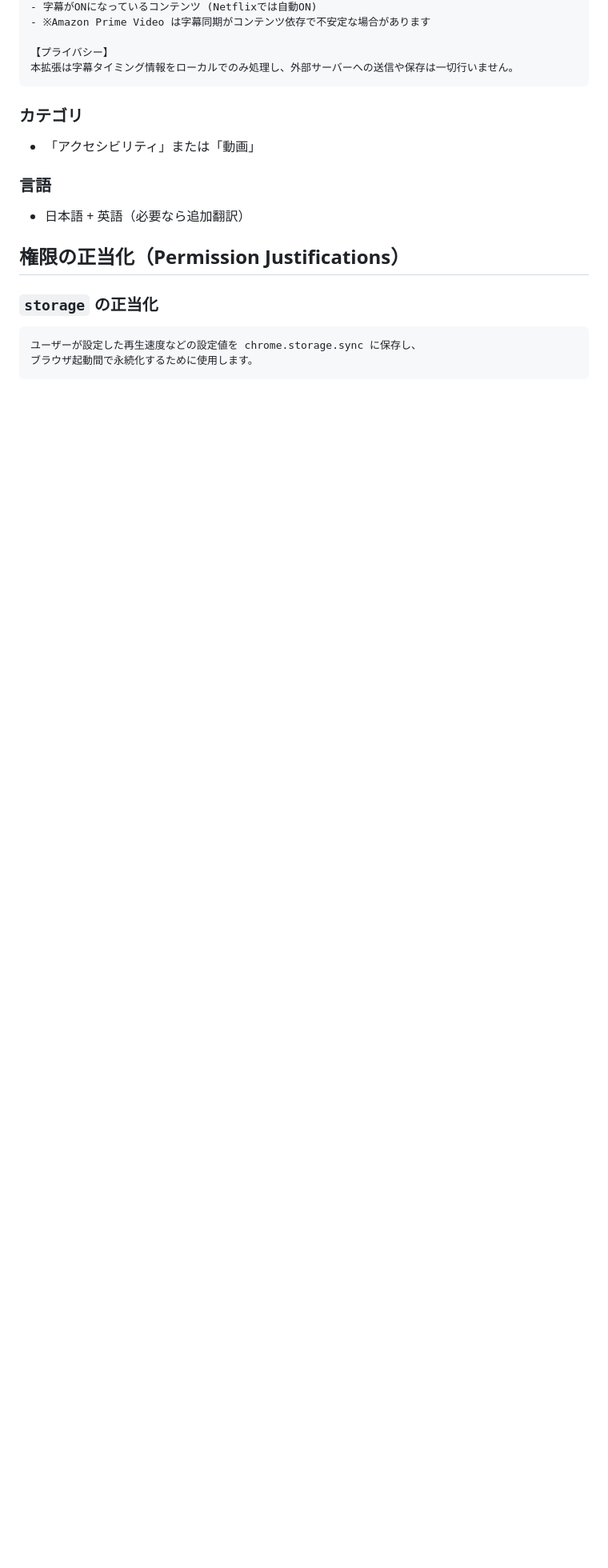
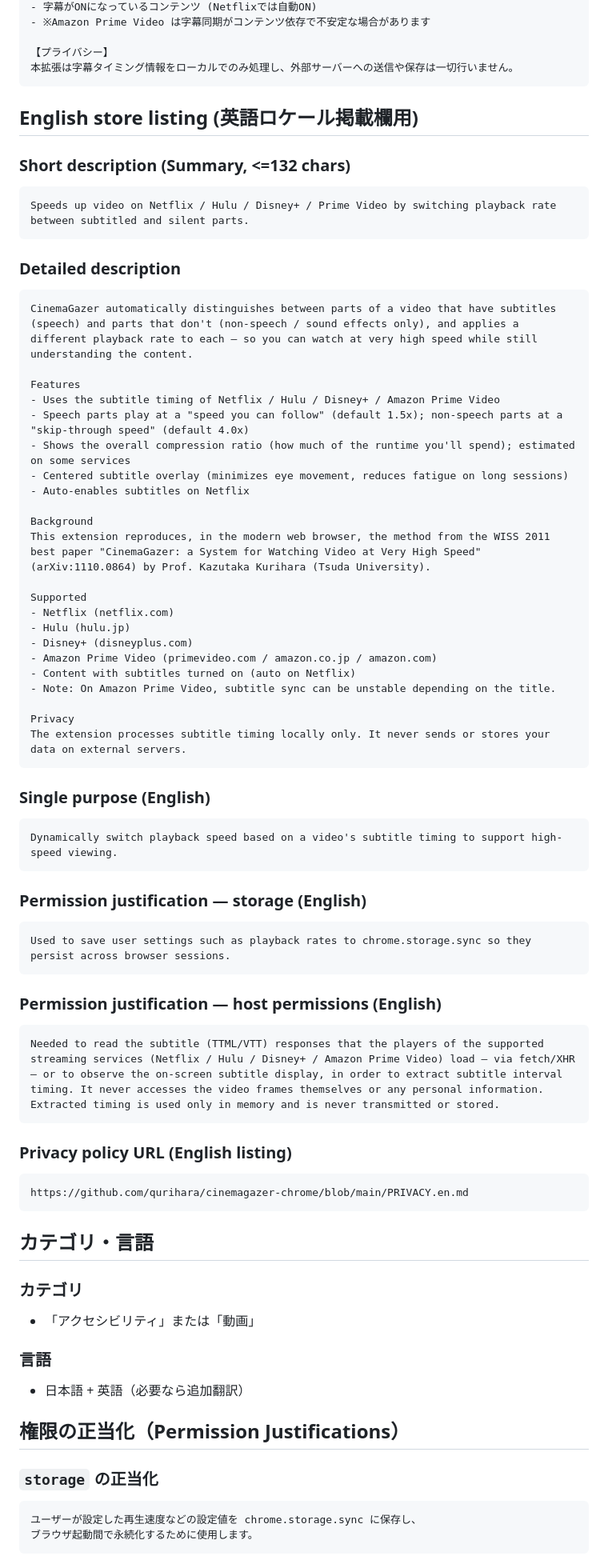
Before and after one commit to qurihara/cinemagazer-chrome, a Markdown page: STORE_SUBMISSION.md, the part around the change. Shown at 80% size. GitHub-like rendering; blank space fills up the shorter version.

Commit message:
docs: add English store listing text to STORE_SUBMISSION.md
Co-Authored-By: Claude Opus 4.8 <noreply@anthropic.com>

````diff
--- a/STORE_SUBMISSION.md
+++ b/STORE_SUBMISSION.md
@@ -56,6 +56,61 @@ CinemaGazer は、動画の「字幕がある区間（音声）」と「字幕
 【プライバシー】
 本拡張は字幕タイミング情報をローカルでのみ処理し、外部サーバーへの送信や保存は一切行いません。
 ```
+
+## English store listing (英語ロケール掲載欄用)
+
+### Short description (Summary, <=132 chars)
+```
+Speeds up video on Netflix / Hulu / Disney+ / Prime Video by switching playback rate between subtitled and silent parts.
+```
+
+### Detailed description
+```
+CinemaGazer automatically distinguishes between parts of a video that have subtitles (speech) and parts that don't (non-speech / sound effects only), and applies a different playback rate to each — so you can watch at very high speed while still understanding the content.
+
+Features
+- Uses the subtitle timing of Netflix / Hulu / Disney+ / Amazon Prime Video
+- Speech parts play at a "speed you can follow" (default 1.5x); non-speech parts at a "skip-through speed" (default 4.0x)
+- Shows the overall compression ratio (how much of the runtime you'll spend); estimated on some services
+- Centered subtitle overlay (minimizes eye movement, reduces fatigue on long sessions)
+- Auto-enables subtitles on Netflix
+
+Background
+This extension reproduces, in the modern web browser, the method from the WISS 2011 best paper "CinemaGazer: a System for Watching Video at Very High Speed" (arXiv:1110.0864) by Prof. Kazutaka Kurihara (Tsuda University).
+
+Supported
+- Netflix (netflix.com)
+- Hulu (hulu.jp)
+- Disney+ (disneyplus.com)
+- Amazon Prime Video (primevideo.com / amazon.co.jp / amazon.com)
+- Content with subtitles turned on (auto on Netflix)
+- Note: On Amazon Prime Video, subtitle sync can be unstable depending on the title.
+
+Privacy
+The extension processes subtitle timing locally only. It never sends or stores your data on external servers.
+```
+
+### Single purpose (English)
+```
+Dynamically switch playback speed based on a video's subtitle timing to support high-speed viewing.
+```
+
+### Permission justification — storage (English)
+```
+Used to save user settings such as playback rates to chrome.storage.sync so they persist across browser sessions.
+```
+
+### Permission justification — host permissions (English)
+```
+Needed to read the subtitle (TTML/VTT) responses that the players of the supported streaming services (Netflix / Hulu / Disney+ / Amazon Prime Video) load — via fetch/XHR — or to observe the on-screen subtitle display, in order to extract subtitle interval timing. It never accesses the video frames themselves or any personal information. Extracted timing is used only in memory and is never transmitted or stored.
+```
+
+### Privacy policy URL (English listing)
+```
+https://github.com/qurihara/cinemagazer-chrome/blob/main/PRIVACY.en.md
+```
+
+## カテゴリ・言語
 
 ### カテゴリ
 - 「アクセシビリティ」または「動画」
````
